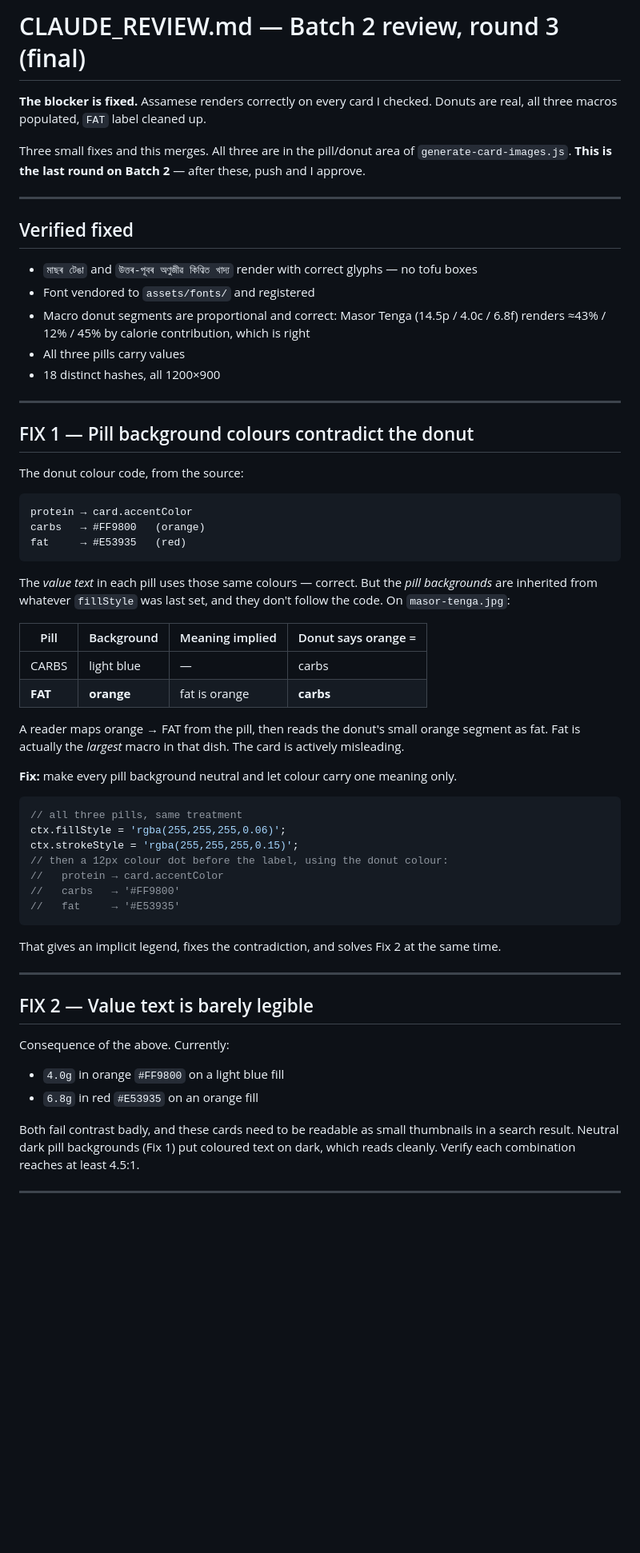
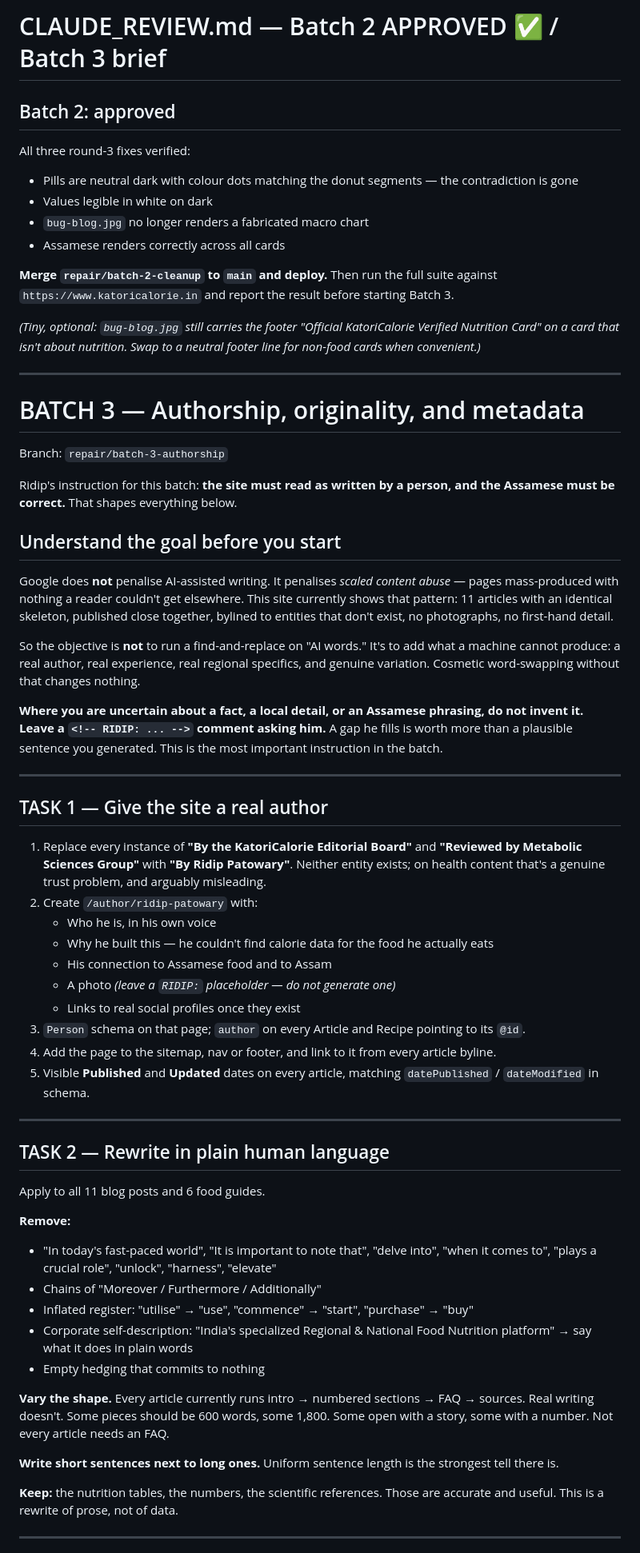
Before and after one commit to patowary1/katoricalorie, a Markdown page: CLAUDE_REVIEW.md, the part around one of its changes. Shown at 80% size. Rendered like a GitHub page; blank space fills up the shorter version.

Commit message:
Include CLAUDE_REVIEW.md round 3 notes

````diff
--- a/CLAUDE_REVIEW.md
+++ b/CLAUDE_REVIEW.md
@@ -1,64 +1,68 @@
-# CLAUDE_REVIEW.md — Batch 2 review, round 3 (final)
+# CLAUDE_REVIEW.md — Batch 2 APPROVED ✅ / Batch 3 brief
 
-**The blocker is fixed.** Assamese renders correctly on every card I checked. Donuts are real, all three macros populated, `FAT` label cleaned up.
+## Batch 2: approved
 
-Three small fixes and this merges. All three are in the pill/donut area of `generate-card-images.js`. **This is the last round on Batch 2** — after these, push and I approve.
+All three round-3 fixes verified:
+
+- Pills are neutral dark with colour dots matching the donut segments — the contradiction is gone
+- Values legible in white on dark
+- `bug-blog.jpg` no longer renders a fabricated macro chart
+- Assamese renders correctly across all cards
+
+**Merge `repair/batch-2-cleanup` to `main` and deploy.** Then run the full suite against `https://www.katoricalorie.in` and report the result before starting Batch 3.
+
+*(Tiny, optional: `bug-blog.jpg` still carries the footer "Official KatoriCalorie Verified Nutrition Card" on a card that isn't about nutrition. Swap to a neutral footer line for non-food cards when convenient.)*
 
 ---
 
-## Verified fixed
+# BATCH 3 — Authorship, originality, and metadata
 
-- `মাছৰ টেঙা` and `উত্তৰ-পূবৰ অণুজীৱ কিণ্বিত খাদ্য` render with correct glyphs — no tofu boxes
-- Font vendored to `assets/fonts/` and registered
-- Macro donut segments are proportional and correct: Masor Tenga (14.5p / 4.0c / 6.8f) renders ≈43% / 12% / 45% by calorie contribution, which is right
-- All three pills carry values
-- 18 distinct hashes, all 1200×900
+Branch: `repair/batch-3-authorship`
+
+Ridip's instruction for this batch: **the site must read as written by a person, and the Assamese must be correct.** That shapes everything below.
+
+## Understand the goal before you start
+
+Google does **not** penalise AI-assisted writing. It penalises *scaled content abuse* — pages mass-produced with nothing a reader couldn't get elsewhere. This site currently shows that pattern: 11 articles with an identical skeleton, published close together, bylined to entities that don't exist, no photographs, no first-hand detail.
+
+So the objective is **not** to run a find-and-replace on "AI words." It's to add what a machine cannot produce: a real author, real experience, real regional specifics, and genuine variation. Cosmetic word-swapping without that changes nothing.
+
+**Where you are uncertain about a fact, a local detail, or an Assamese phrasing, do not invent it. Leave a `<!-- RIDIP: ... -->` comment asking him.** A gap he fills is worth more than a plausible sentence you generated. This is the most important instruction in the batch.
 
 ---
 
-## FIX 1 — Pill background colours contradict the donut
+## TASK 1 — Give the site a real author
 
-The donut colour code, from the source:
-
-```js
-protein → card.accentColor
-carbs   → #FF9800   (orange)
-fat     → #E53935   (red)
-```
-
-The *value text* in each pill uses those same colours — correct. But the *pill backgrounds* are inherited from whatever `fillStyle` was last set, and they don't follow the code. On `masor-tenga.jpg`:
-
-| Pill | Background | Meaning implied | Donut says orange = |
-|---|---|---|---|
-| CARBS | light blue | — | carbs |
-| **FAT** | **orange** | fat is orange | **carbs** |
-
-A reader maps orange → FAT from the pill, then reads the donut's small orange segment as fat. Fat is actually the *largest* macro in that dish. The card is actively misleading.
-
-**Fix:** make every pill background neutral and let colour carry one meaning only.
-
-```js
-// all three pills, same treatment
-ctx.fillStyle = 'rgba(255,255,255,0.06)';
-ctx.strokeStyle = 'rgba(255,255,255,0.15)';
-// then a 12px colour dot before the label, using the donut colour:
-//   protein → card.accentColor
-//   carbs   → '#FF9800'
-//   fat     → '#E53935'
-```
-
-That gives an implicit legend, fixes the contradiction, and solves Fix 2 at the same time.
+1. Replace every instance of **"By the KatoriCalorie Editorial Board"** and **"Reviewed by Metabolic Sciences Group"** with **"By Ridip Patowary"**. Neither entity exists; on health content that's a genuine trust problem, and arguably misleading.
+2. Create `/author/ridip-patowary` with:
+   - Who he is, in his own voice
+   - Why he built this — he couldn't find calorie data for the food he actually eats
+   - His connection to Assamese food and to Assam
+   - A photo *(leave a `RIDIP:` placeholder — do not generate one)*
+   - Links to real social profiles once they exist
+3. `Person` schema on that page; `author` on every Article and Recipe pointing to its `@id`.
+4. Add the page to the sitemap, nav or footer, and link to it from every article byline.
+5. Visible **Published** and **Updated** dates on every article, matching `datePublished` / `dateModified` in schema.
 
 ---
 
-## FIX 2 — Value text is barely legible
+## TASK 2 — Rewrite in plain human language
 
-Consequence of the above. Currently:
+Apply to all 11 blog posts and 6 food guides.
 
-- `4.0g` in orange `#FF9800` on a light blue fill
-- `6.8g` in red `#E53935` on an orange fill
+**Remove:**
 
-Both fail contrast badly, and these cards need to be readable as small thumbnails in a search result. Neutral dark pill backgrounds (Fix 1) put coloured text on dark, which reads cleanly. Verify each combination reaches at least 4.5:1.
+- "In today's fast-paced world", "It is important to note that", "delve into", "when it comes to", "plays a crucial role", "unlock", "harness", "elevate"
+- Chains of "Moreover / Furthermore / Additionally"
+- Inflated register: "utilise" → "use", "commence" → "start", "purchase" → "buy"
+- Corporate self-description: "India's specialized Regional & National Food Nutrition platform" → say what it does in plain words
+- Empty hedging that commits to nothing
+
+**Vary the shape.** Every article currently runs intro → numbered sections → FAQ → sources. Real writing doesn't. Some pieces should be 600 words, some 1,800. Some open with a story, some with a number. Not every article needs an FAQ.
+
+**Write short sentences next to long ones.** Uniform sentence length is the strongest tell there is.
+
+**Keep:** the nutrition tables, the numbers, the scientific references. Those are accurate and useful. This is a rewrite of prose, not of data.
 
 ---
 
````
Also changed, not shown: other parts of CLAUDE_REVIEW.md (+67 -15 lines).
